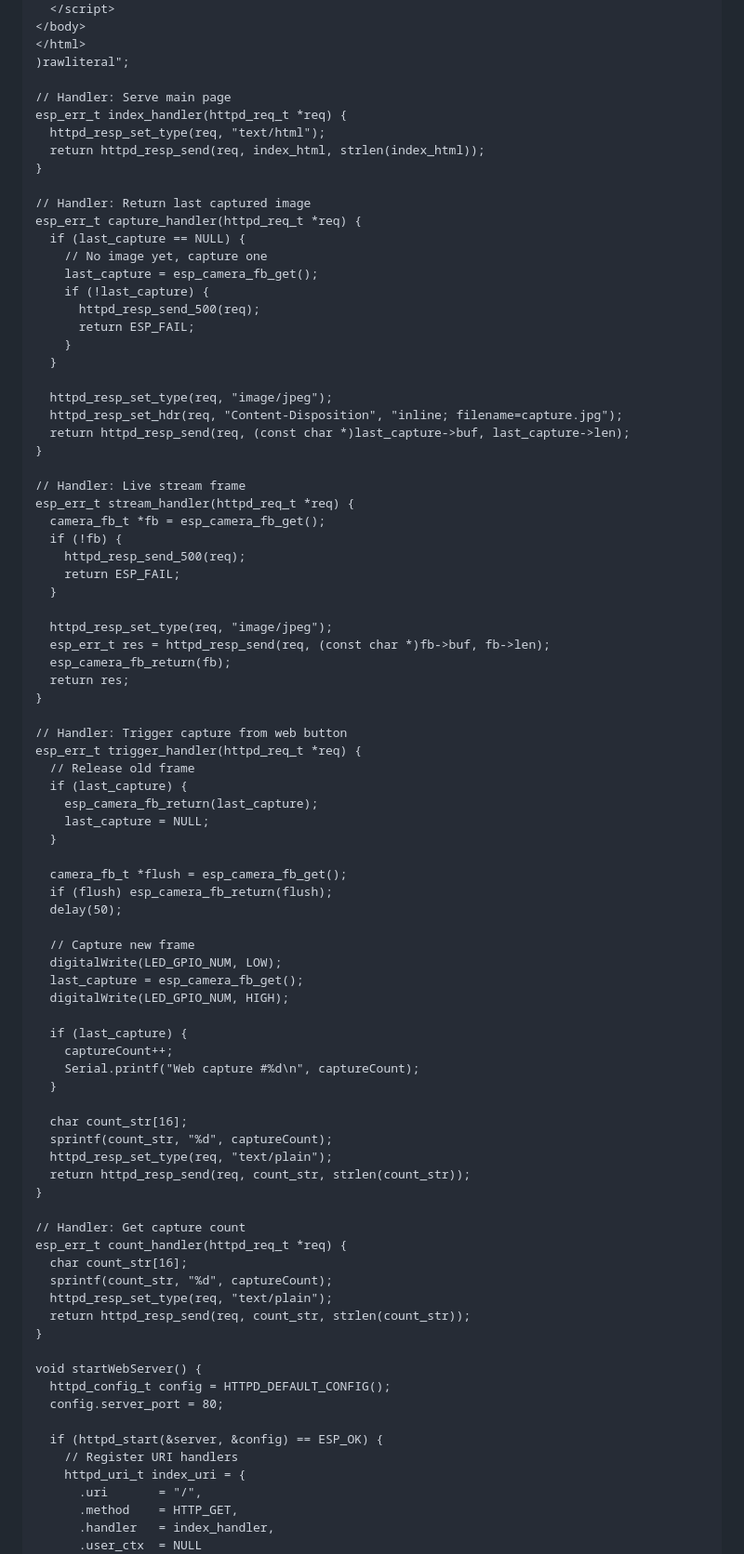
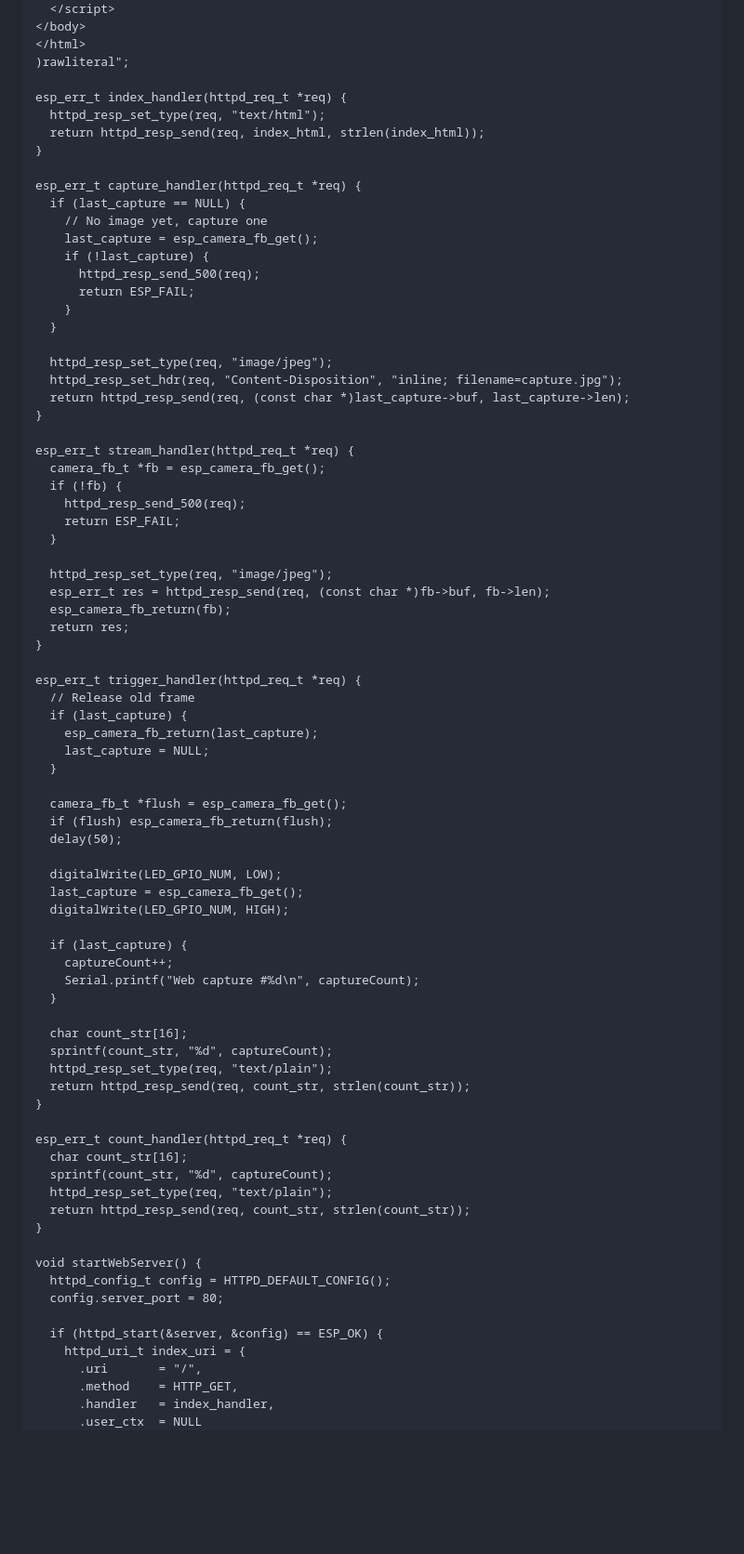
Before and after one commit to ManasPatil0967/mtp, a Markdown page: experiments.md, the part around one of its changes. Shown at 93% size. Rendered like a GitHub page; blank space fills up the shorter version.

```diff
--- a/experiments.md
+++ b/experiments.md
@@ -287,13 +279,11 @@ const char index_html[] PROGMEM = R"rawliteral(
 </html>
 )rawliteral";
 
-// Handler: Serve main page
 esp_err_t index_handler(httpd_req_t *req) {
   httpd_resp_set_type(req, "text/html");
   return httpd_resp_send(req, index_html, strlen(index_html));
 }
 
-// Handler: Return last captured image
 esp_err_t capture_handler(httpd_req_t *req) {
   if (last_capture == NULL) {
     // No image yet, capture one
@@ -309,7 +299,6 @@ esp_err_t capture_handler(httpd_req_t *req) {
   return httpd_resp_send(req, (const char *)last_capture->buf, last_capture->len);
 }
 
-// Handler: Live stream frame
 esp_err_t stream_handler(httpd_req_t *req) {
   camera_fb_t *fb = esp_camera_fb_get();
   if (!fb) {
@@ -323,7 +312,6 @@ esp_err_t stream_handler(httpd_req_t *req) {
   return res;
 }
 
-// Handler: Trigger capture from web button
 esp_err_t trigger_handler(httpd_req_t *req) {
   // Release old frame
   if (last_capture) {
@@ -335,7 +323,6 @@ esp_err_t trigger_handler(httpd_req_t *req) {
   if (flush) esp_camera_fb_return(flush);
   delay(50);
 
-  // Capture new frame
   digitalWrite(LED_GPIO_NUM, LOW);
   last_capture = esp_camera_fb_get();
   digitalWrite(LED_GPIO_NUM, HIGH);
@@ -351,7 +338,6 @@ esp_err_t trigger_handler(httpd_req_t *req) {
   return httpd_resp_send(req, count_str, strlen(count_str));
 }
 
-// Handler: Get capture count
 esp_err_t count_handler(httpd_req_t *req) {
   char count_str[16];
   sprintf(count_str, "%d", captureCount);
@@ -364,7 +350,6 @@ void startWebServer() {
   config.server_port = 80;
 
   if (httpd_start(&server, &config) == ESP_OK) {
-    // Register URI handlers
     httpd_uri_t index_uri = {
       .uri       = "/",
       .method    = HTTP_GET,
```
Also changed, not shown: other parts of experiments.md (+4 -25 lines).
